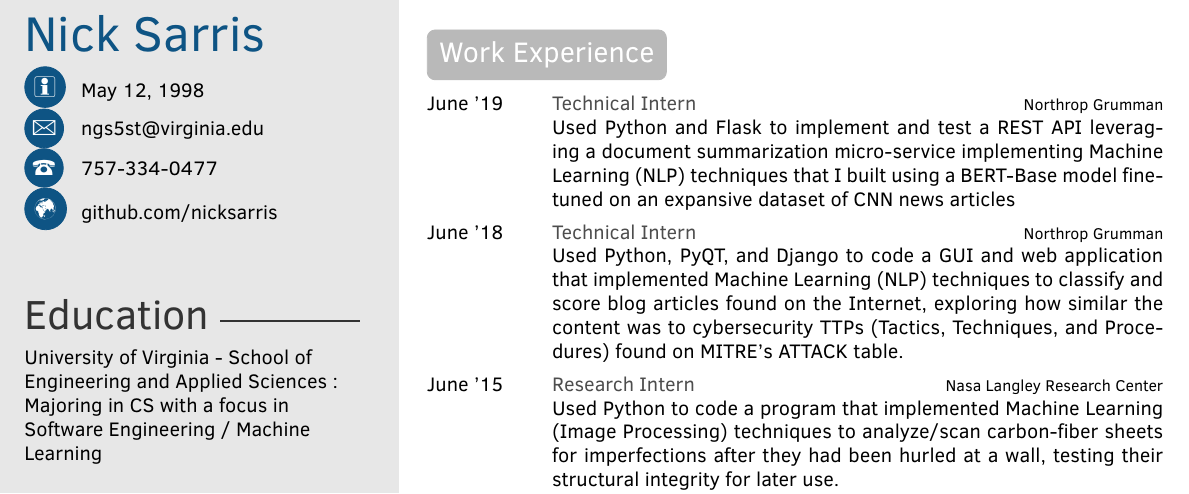
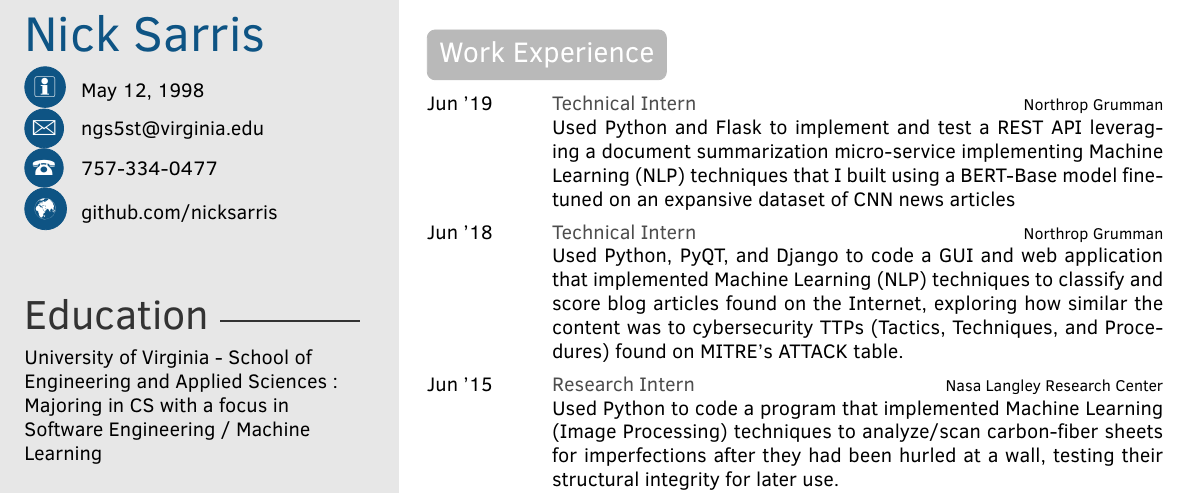
Before and after one commit to nicksarris/resume-nicksarris, a LaTeX CV (template.tex): part of the page, cut so that both start at the same text. The pictures show the PDF file ngs5st_resume.pdf that the author committed with the source.

Commit message:
Fix small errors (June -> Jun)

```diff
--- a/template.tex
+++ b/template.tex
@@ -31,11 +31,11 @@ Microsoft Office (Word, Excel, etc), Linux, Mathematica, Matlab, CAD modeling (A
 
 \begin{twenty}
 
-    \twentyitem{June '19}{Technical Intern}{Northrop Grumman}{Used Python and Flask to implement and test a REST API leveraging a document summarization micro-service implementing Machine Learning (NLP) techniques that I built using a BERT-Base model fine-tuned on an expansive dataset of CNN news articles}
+    \twentyitem{Jun '19}{Technical Intern}{Northrop Grumman}{Used Python and Flask to implement and test a REST API leveraging a document summarization micro-service implementing Machine Learning (NLP) techniques that I built using a BERT-Base model fine-tuned on an expansive dataset of CNN news articles}
 
-	\twentyitem{June '18}{Technical  Intern}{Northrop Grumman}{Used Python, PyQT, and Django to code a GUI and web application that implemented Machine Learning (NLP) techniques to classify and score blog articles found on the Internet, exploring how similar the content was to cybersecurity TTPs (Tactics, Techniques, and Procedures) found on MITRE's ATTACK table.}
+	\twentyitem{Jun '18}{Technical  Intern}{Northrop Grumman}{Used Python, PyQT, and Django to code a GUI and web application that implemented Machine Learning (NLP) techniques to classify and score blog articles found on the Internet, exploring how similar the content was to cybersecurity TTPs (Tactics, Techniques, and Procedures) found on MITRE's ATTACK table.}
 
-	\twentyitem{June '15}{Research Intern}{Nasa Langley Research Center}{Used Python to code a program that implemented Machine Learning (Image Processing) techniques to analyze/scan carbon-fiber sheets for imperfections after they had been hurled at a wall, testing their structural integrity for later use.}
+	\twentyitem{Jun '15}{Research Intern}{Nasa Langley Research Center}{Used Python to code a program that implemented Machine Learning (Image Processing) techniques to analyze/scan carbon-fiber sheets for imperfections after they had been hurled at a wall, testing their structural integrity for later use.}
 
 \end{twenty}
 
```
Also changed, not shown: ngs5st_resume.pdf.
